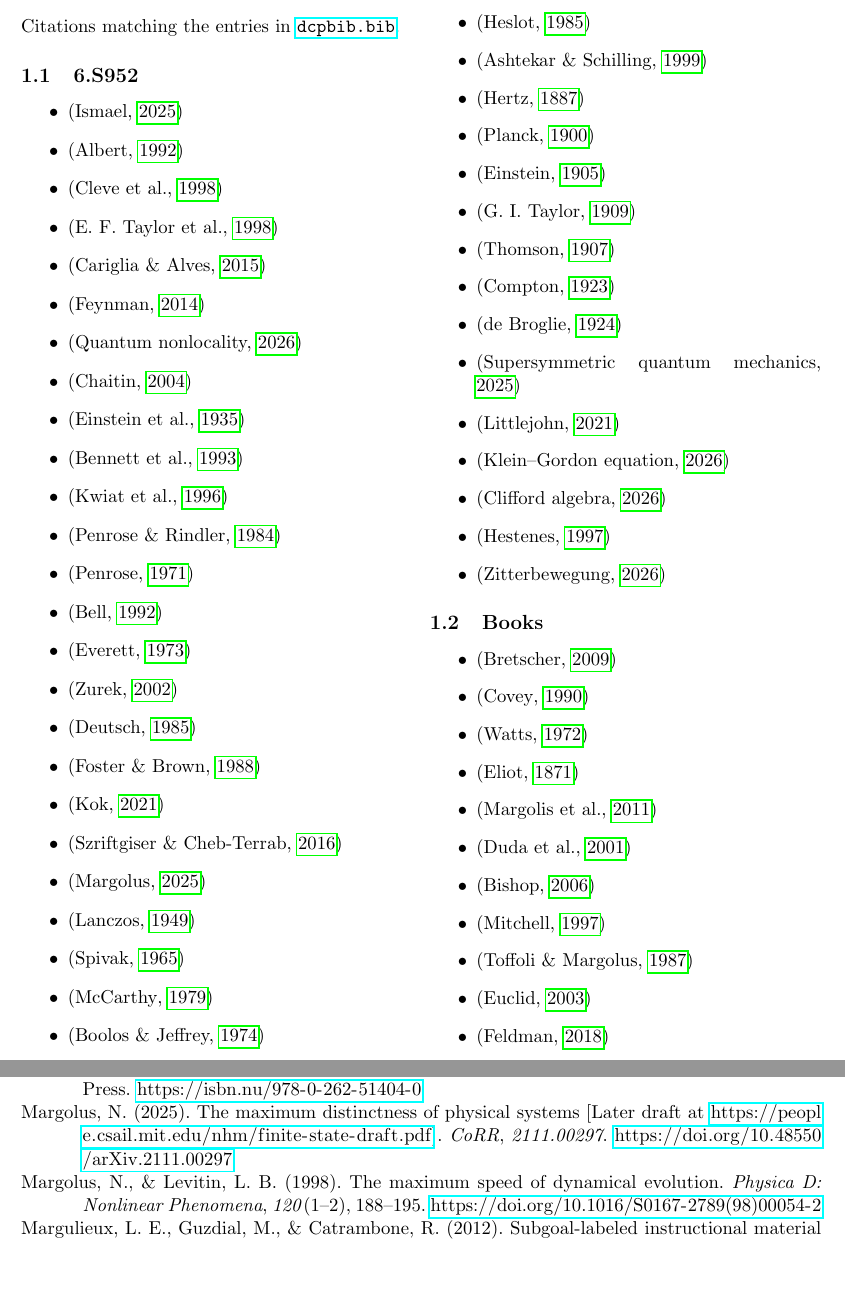
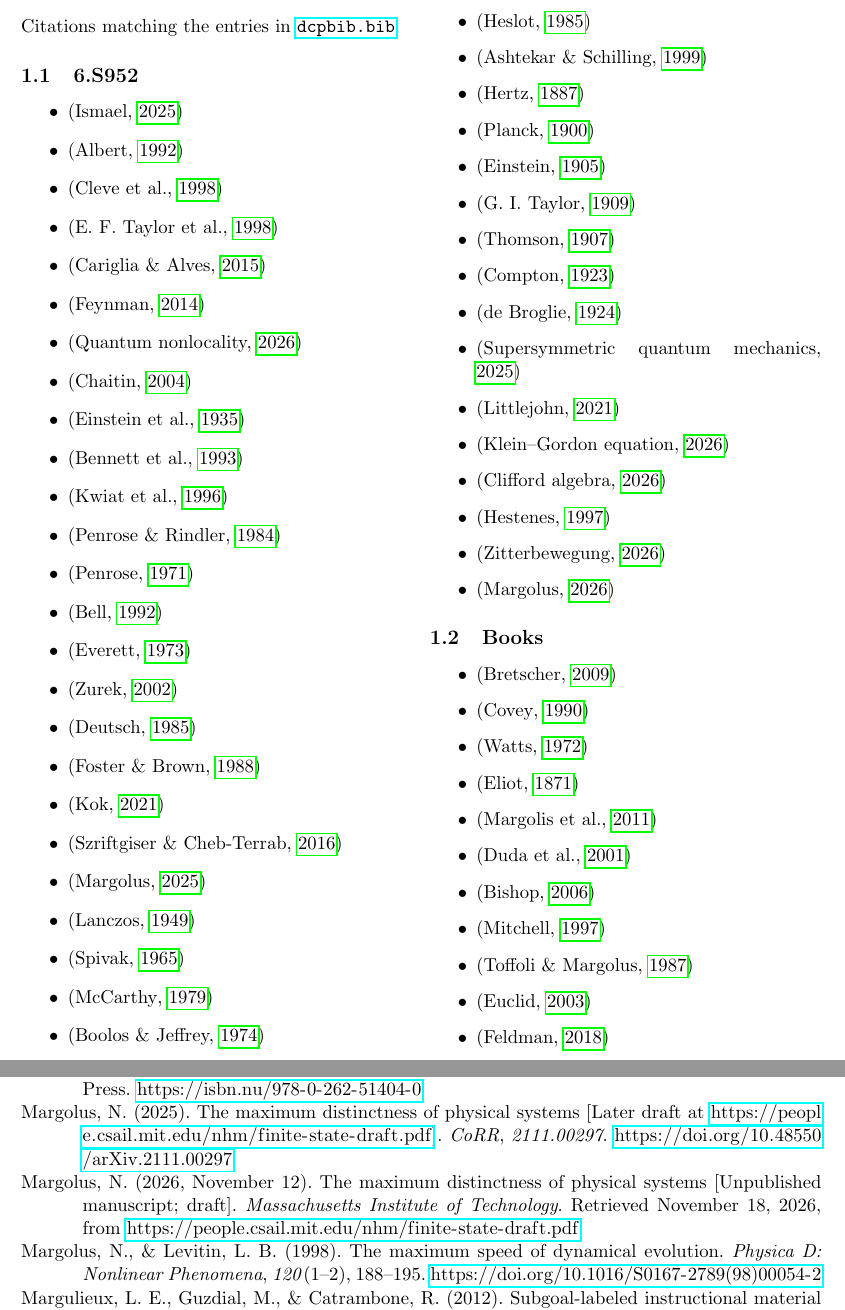
Before and after one commit to dcpetty/latex, a LaTeX document (doc/random/biblatex.tex): two parts of pages 1 and 13 of 23, joined at a grey line, cut so that both start at the same text, the shorter picture padded with empty space. Compiled offline with pdfLaTeX.

Commit message:
Added \autocite{paper:margolus_2026}.

```diff
--- a/doc/random/biblatex.tex
+++ b/doc/random/biblatex.tex
@@ -106,6 +106,7 @@ Citations matching the entries in \texttt{\href{https://github.com/dcpetty/latex
  \item \titlecite{wiki:clifford-algebra}
  \item \autocite{paper:hestenes_1997}
  \item \titlecite{wiki:zitterbewegung}
+ \item \autocite{paper:margolus_2026}
 
 \end{itemize}
 
```
Also changed, not shown: doc/random/biblatex.pdf.
